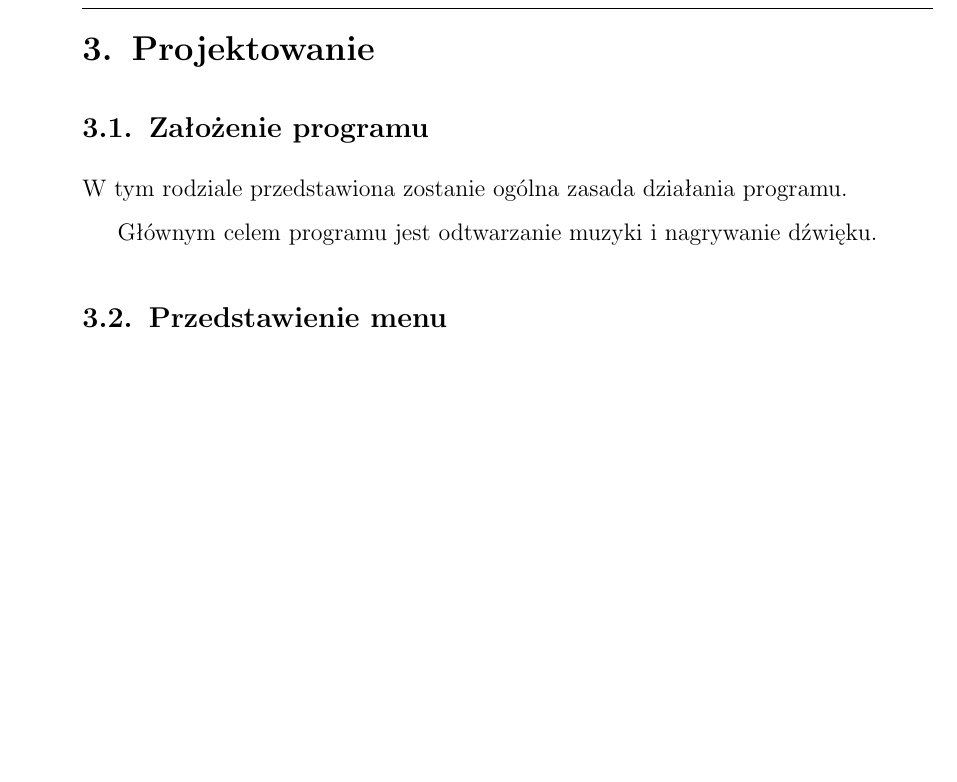
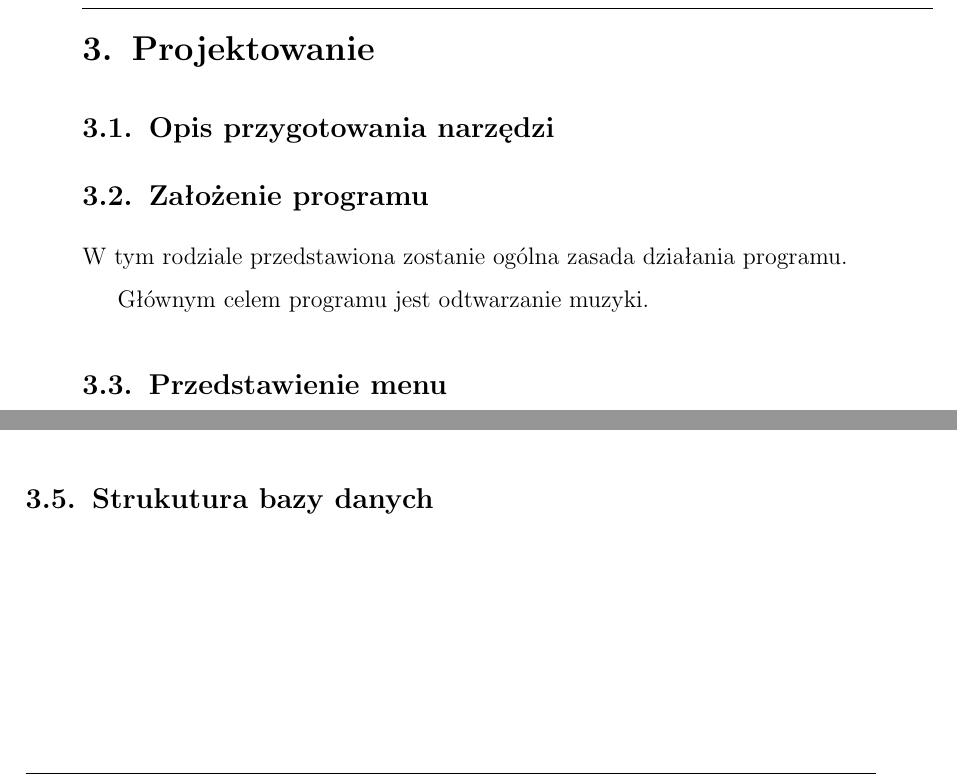
Before and after one commit to dasho0/RaptorDokumentacja, a LaTeX document (dokument.tex, which reads tex/rozdzial3.tex): part of page 11 of 32 before the commit and two parts of pages 11 and 12 of 32 after it, the two joined at a grey line, cut so that both start at the same text, the shorter picture padded with empty space. Compiled offline with pdfLaTeX.

Commit message:
komentarze

```diff
--- a/tex/rozdzial3.tex
+++ b/tex/rozdzial3.tex
@@ -2,12 +2,18 @@
 \section{Projektowanie}		%3
 %Opis przygotowania narzędzi (git, visual studio). Wybór i opis bibliotek, klas. Szkic layoutów. Pseudo kody. Opisy wykorzystanych algorytmów (np. algorytm sortowania). Dokładniejsze określenie założeń i działania aplikacji, (np.: ten przycisk otworzy takie okno a w tym oknie wpisujemy takie dane).
 
+\subsection{Opis przygotowania narzędzi}
+% tu trzeba bedzie rypnac wszystko o android studio, nwm czy trzeba gita opisywac
+
 \subsection{Założenie programu}
+% Uznaje ze tutaj ma byc opisane co dokladnie robi interfejs?
 W tym rodziale przedstawiona zostanie ogólna zasada działania programu.
 
-Głównym celem programu jest odtwarzanie muzyki i nagrywanie dźwięku.
+Głównym celem programu jest odtwarzanie muzyki.
 
 \subsection{Przedstawienie menu}
+% moze to trzeba dac do zalozen programu
+
 Program składa się z trzech okien.
 
 \begin{itemize}
@@ -62,3 +70,5 @@ Jak powyżej, id\_song to id piosenki, name to nazwa, id\_album to id albumu, id
 Id są potrzene do utworzenia powiązań między tabelkami.
 
 Tabelka autorów będzie odwoływała się do tabelki albumów za pomocą id albumu. Tabelka albumów będzie odwoływała się do tabelki piosenek przy pomocy id song. Tabelka piosenek będzie posiadała odwołania do tabelek autorów i albumów za pomocą id aut i id album.
+
+\subsection{Strukutura bazy danych}
```
Also changed, not shown: tex/rozdzial3.tex (2 more changed lines).
